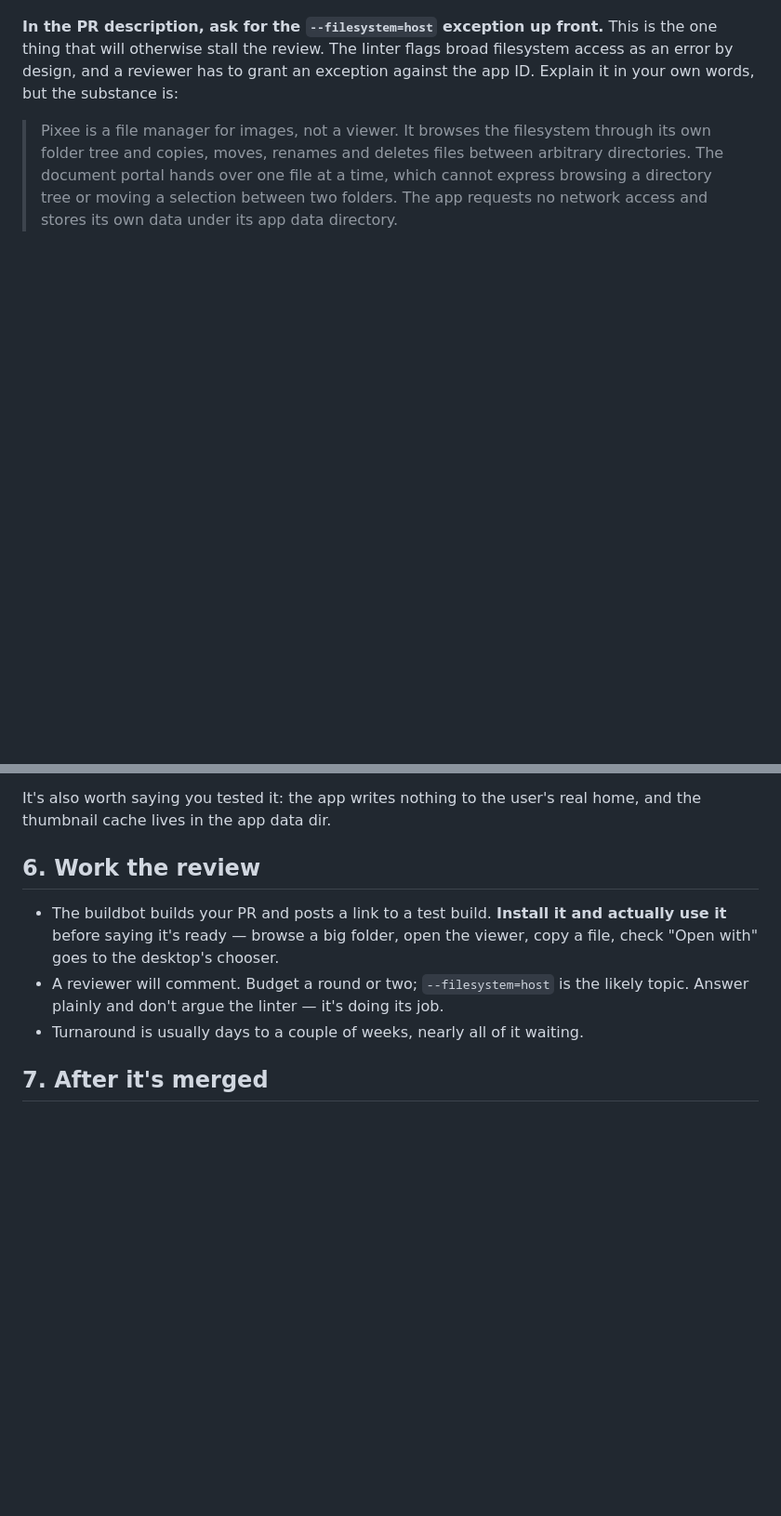
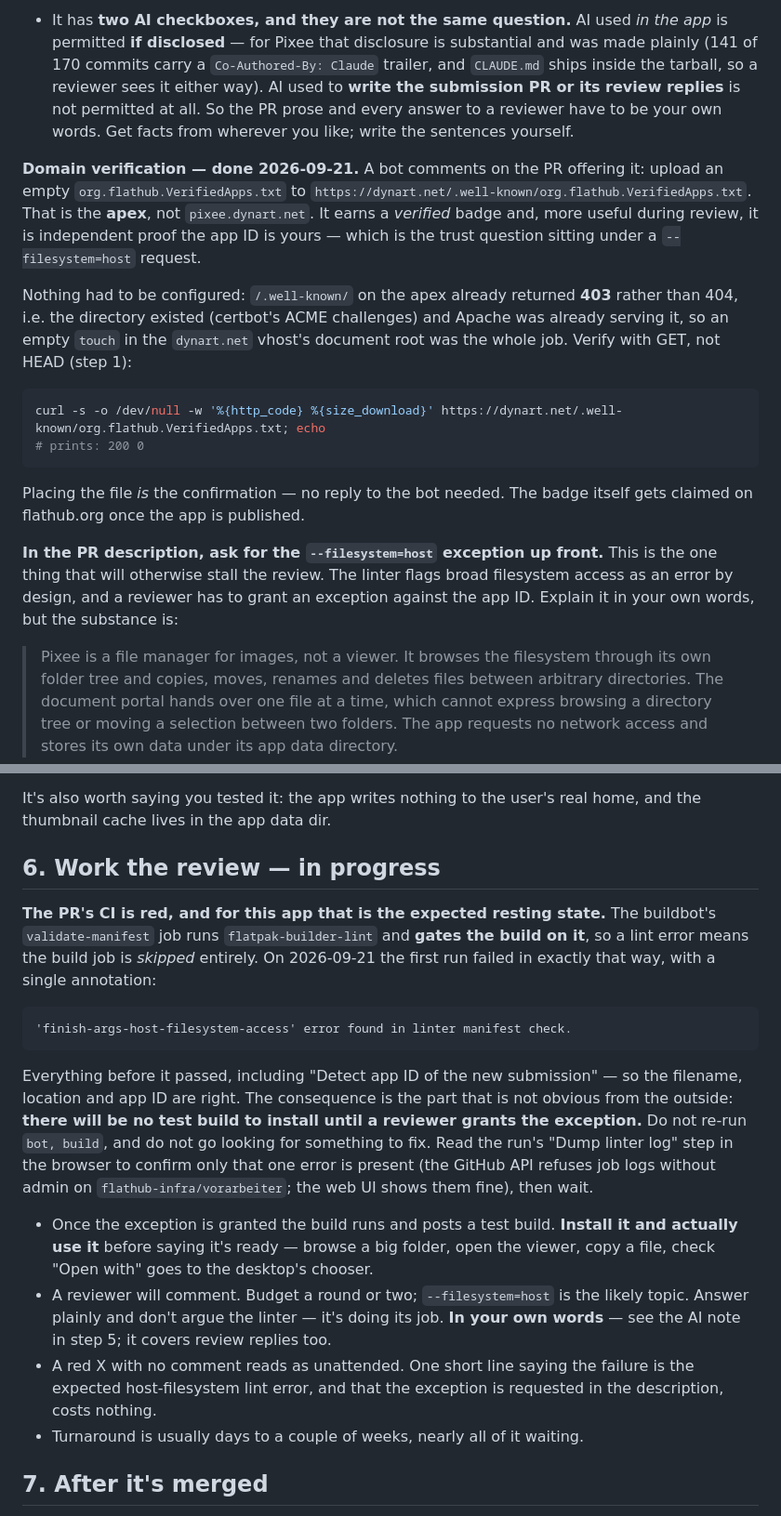
Before and after one commit to DynartInteractive/Pixee, a Markdown page: docs/flathub-requirements.md, 2 parts joined by grey strips. Shown at 93% size. Rendered like a GitHub page; blank space fills up the shorter version.

````diff
--- a/docs/flathub-requirements.md
+++ b/docs/flathub-requirements.md
@@ -137,3 +191,31 @@ curl -sL https://github.com/DynartInteractive/Pixee/archive/refs/tags/v<version>
+- It has **two AI checkboxes, and they are not the same question.** AI used
+  *in the app* is permitted **if disclosed** — for Pixee that disclosure is
+  substantial and was made plainly (141 of 170 commits carry a
+  `Co-Authored-By: Claude` trailer, and `CLAUDE.md` ships inside the tarball,
+  so a reviewer sees it either way). AI used to **write the submission PR or
+  its review replies** is not permitted at all. So the PR prose and every
+  answer to a reviewer have to be your own words. Get facts from wherever you
+  like; write the sentences yourself.
+
+**Domain verification — done 2026-09-21.** A bot comments on the PR offering
+it: upload an empty `org.flathub.VerifiedApps.txt` to
+`https://dynart.net/.well-known/org.flathub.VerifiedApps.txt`. That is the
+**apex**, not `pixee.dynart.net`. It earns a *verified* badge and, more useful
+during review, it is independent proof the app ID is yours — which is the
+trust question sitting under a `--filesystem=host` request.
+
+Nothing had to be configured: `/.well-known/` on the apex already returned
+**403** rather than 404, i.e. the directory existed (certbot's ACME challenges)
+and Apache was already serving it, so an empty `touch` in the `dynart.net`
+vhost's document root was the whole job. Verify with GET, not HEAD (step 1):
+
+```sh
+curl -s -o /dev/null -w '%{http_code} %{size_download}' https://dynart.net/.well-known/org.flathub.VerifiedApps.txt; echo
+# prints: 200 0
+```
+
+Placing the file *is* the confirmation — no reply to the bot needed. The badge
+itself gets claimed on flathub.org once the app is published.
 
 **In the PR description, ask for the `--filesystem=host` exception up front.**
 This is the one thing that will otherwise stall the review. The linter flags
@@ -150,13 +232,38 @@ exception against the app ID. Explain it in your own words, but the substance is
 It's also worth saying you tested it: the app writes nothing to the user's real
 home, and the thumbnail cache lives in the app data dir.
 
-## 6. Work the review
+## 6. Work the review — **in progress**
 
-- The buildbot builds your PR and posts a link to a test build. **Install it and
-  actually use it** before saying it's ready — browse a big folder, open the
-  viewer, copy a file, check "Open with" goes to the desktop's chooser.
+**The PR's CI is red, and for this app that is the expected resting state.**
+The buildbot's `validate-manifest` job runs `flatpak-builder-lint` and
+**gates the build on it**, so a lint error means the build job is *skipped*
+entirely. On 2026-09-21 the first run failed in exactly that way, with a single
+annotation:
+
+```
+'finish-args-host-filesystem-access' error found in linter manifest check.
+```
+
+Everything before it passed, including "Detect app ID of the new submission" —
+so the filename, location and app ID are right. The consequence is the part
+that is not obvious from the outside: **there will be no test build to install
+until a reviewer grants the exception.** Do not re-run `bot, build`, and do not
+go looking for something to fix. Read the run's "Dump linter log" step in the
+browser to confirm only that one error is present (the GitHub API refuses job
+logs without admin on `flathub-infra/vorarbeiter`; the web UI shows them fine),
+then wait.
+
+- Once the exception is granted the build runs and posts a test build.
+  **Install it and actually use it** before saying it's ready — browse a big
+  folder, open the viewer, copy a file, check "Open with" goes to the desktop's
+  chooser.
 - A reviewer will comment. Budget a round or two; `--filesystem=host` is the
   likely topic. Answer plainly and don't argue the linter — it's doing its job.
+  **In your own words** — see the AI note in step 5; it covers review replies
+  too.
+- A red X with no comment reads as unattended. One short line saying the
+  failure is the expected host-filesystem lint error, and that the exception is
+  requested in the description, costs nothing.
 - Turnaround is usually days to a couple of weeks, nearly all of it waiting.
 
 ## 7. After it's merged
````
Also changed, not shown: other parts of docs/flathub-requirements.md (+73 -19 lines).
